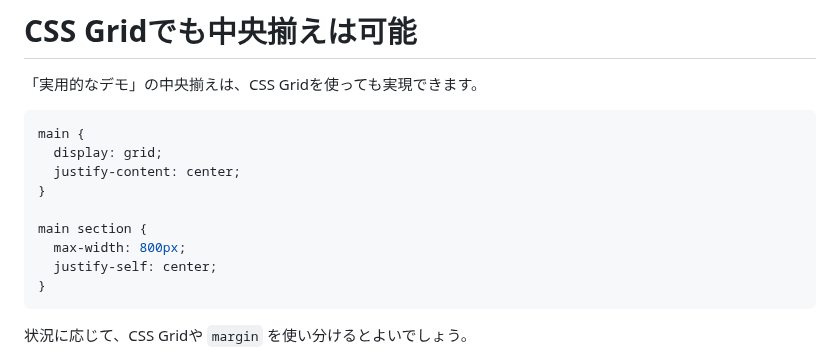
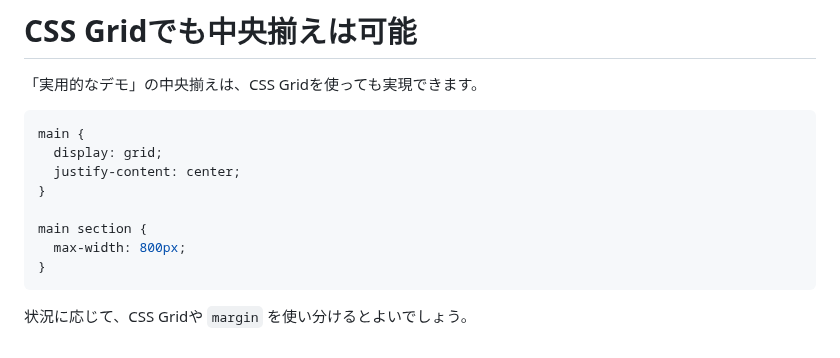
Before and after one commit to tonkotsuboy/zenn-articles, a Markdown page: articles/margin-inline_auto.md, the part around the change. Rendered like a GitHub page.

Commit message:
margin-inline: fix grid

````diff
--- a/articles/margin-inline_auto.md
+++ b/articles/margin-inline_auto.md
@@ -160,7 +160,6 @@ main {
 
 main section {
   max-width: 800px;
-  justify-self: center;
 }
 ```
 
````
